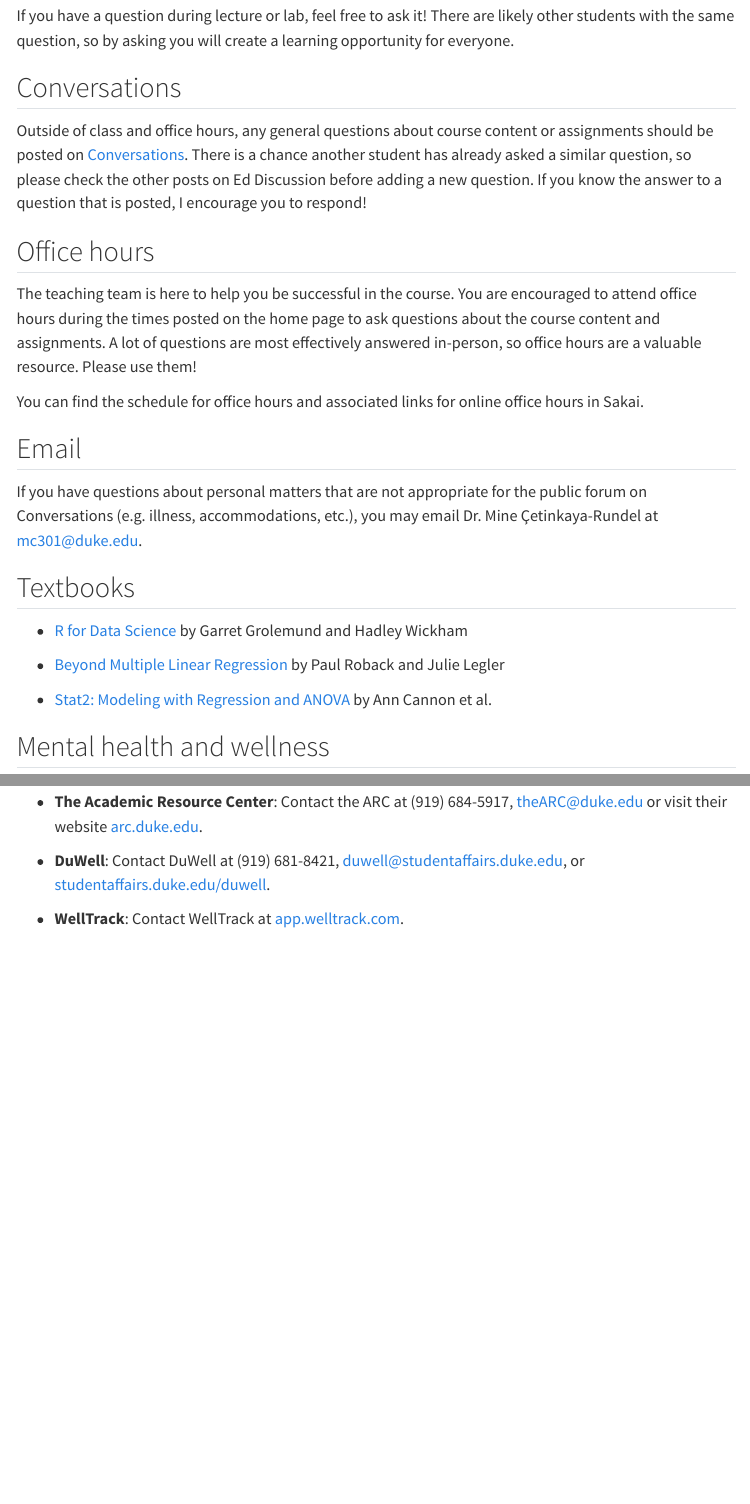
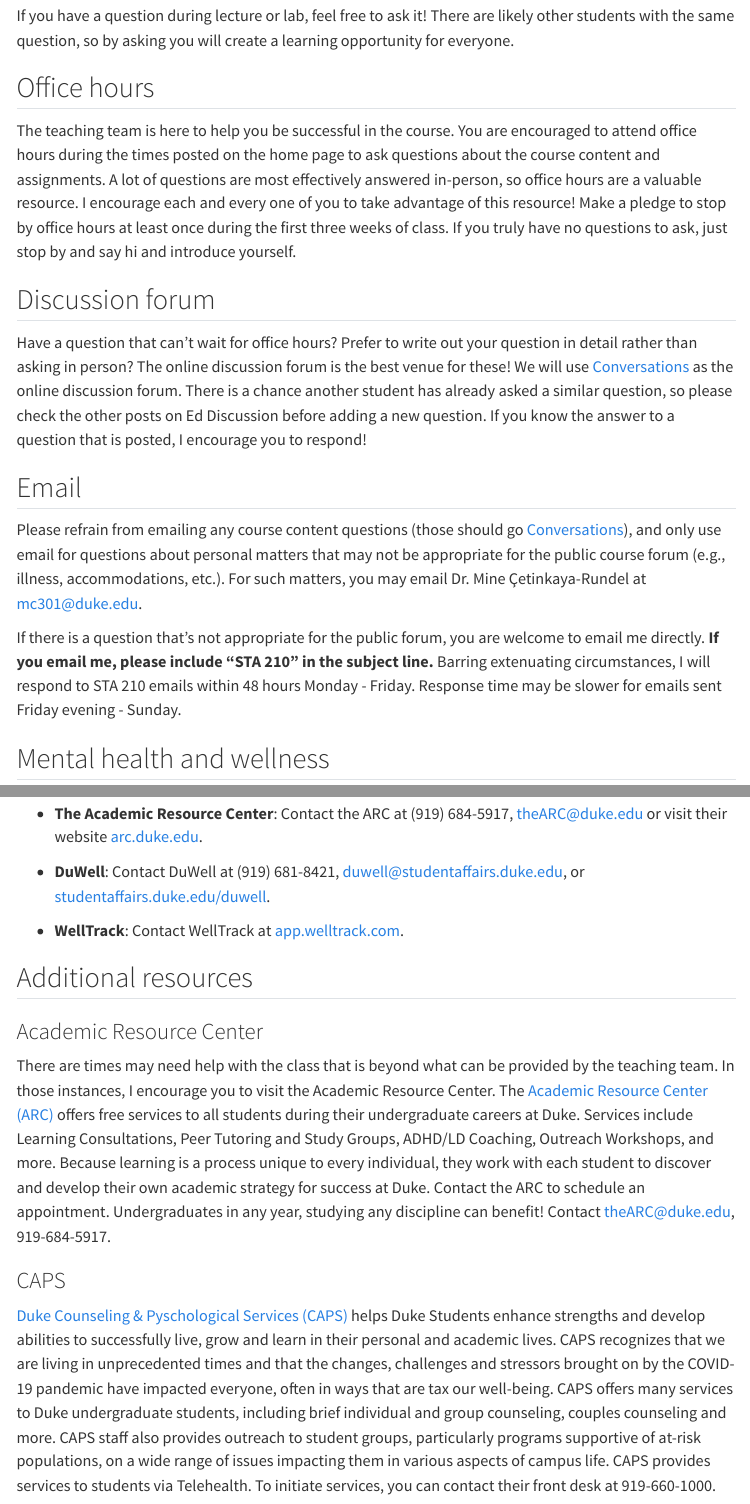
Before and after one commit to sta210-s22/website, a Quarto document (course-support.qmd): the page in a window 1100 px wide, from 390 px down, and a second part further down, joined at a grey line. Rendered offline with R 4.5, knitr and Pandoc in place of Quarto, with nearby package versions; menus at the side of the page are left out.

Commit message:
Wordsmithing

```diff
--- a/course-support.qmd
+++ b/course-support.qmd
@@ -19,32 +19,32 @@ Read below to find out more about how to best make use of each of these resource
 If you have a question during lecture or lab, feel free to ask it!
 There are likely other students with the same question, so by asking you will create a learning opportunity for everyone.
 
-## Conversations
-
-Outside of class and office hours, any general questions about course content or assignments should be posted on [Conversations](https://sakai.duke.edu/portal/site/779c3ebe-3b88-4bcc-bd01-1813e8396a23/tool/13b6446a-a6c6-4222-8cfb-c36d1f70802b).
-There is a chance another student has already asked a similar question, so please check the other posts on Ed Discussion before adding a new question.
-If you know the answer to a question that is posted, I encourage you to respond!
-
 ## Office hours
 
 The teaching team is here to help you be successful in the course.
 You are encouraged to attend office hours during the times posted on the home page to ask questions about the course content and assignments.
 A lot of questions are most effectively answered in-person, so office hours are a valuable resource.
-Please use them!
+I encourage each and every one of you to take advantage of this resource!
+Make a pledge to stop by office hours at least once during the first three weeks of class.
+If you truly have no questions to ask, just stop by and say hi and introduce yourself.
 
-You can find the schedule for office hours and associated links for online office hours in Sakai.
+## Discussion forum
+
+Have a question that can't wait for office hours?
+Prefer to write out your question in detail rather than asking in person?
+The online discussion forum is the best venue for these!
+We will use [Conversations](https://sakai.duke.edu/portal/site/779c3ebe-3b88-4bcc-bd01-1813e8396a23/tool/13b6446a-a6c6-4222-8cfb-c36d1f70802b) as the online discussion forum.
+There is a chance another student has already asked a similar question, so please check the other posts on Ed Discussion before adding a new question.
+If you know the answer to a question that is posted, I encourage you to respond!
 
 ## Email
 
-If you have questions about personal matters that are not appropriate for the public forum on Conversations (e.g. illness, accommodations, etc.), you may email Dr. Mine Çetinkaya-Rundel at [mc301\@duke.edu](mailto:mc301@duke.edu).
+Please refrain from emailing any course content questions (those should go [Conversations](https://sakai.duke.edu/portal/site/779c3ebe-3b88-4bcc-bd01-1813e8396a23/tool/13b6446a-a6c6-4222-8cfb-c36d1f70802b)), and only use email for questions about personal matters that may not be appropriate for the public course forum (e.g., illness, accommodations, etc.).
+For such matters, you may email Dr. Mine Çetinkaya-Rundel at [mc301\@duke.edu](mailto:mc301@duke.edu).
 
-## Textbooks
-
--   [R for Data Science](https://r4ds.had.co.nz/) by Garret Grolemund and Hadley Wickham
-
--   [Beyond Multiple Linear Regression](https://bookdown.org/roback/bookdown-BeyondMLR/) by Paul Roback and Julie Legler
-
--   [Stat2: Modeling with Regression and ANOVA](https://www.amazon.com/STAT2-Modeling-Regression-Ann-Cannon-ebook-dp-B07K6Y99J3/dp/B07K6Y99J3/ref=mt_other?_encoding=UTF8&me=&qid=1629580711) by Ann Cannon et al.
+If there is a question that's not appropriate for the public forum, you are welcome to email me directly.
+**If you email me, please include "STA 210" in the subject line.** Barring extenuating circumstances, I will respond to STA 210 emails within 48 hours Monday - Friday.
+Response time may be slower for emails sent Friday evening - Sunday.
 
 ## Mental health and wellness
 
@@ -66,3 +66,25 @@ If you have questions about personal matters that are not appropriate for the pu
 -   **DuWell**: Contact DuWell at (919) 681-8421, [duwell\@studentaffairs.duke.edu](mailto:duwell@studentaffairs.duke.edu), or [studentaffairs.duke.edu/duwell](https://studentaffairs.duke.edu/duwell).
 
 -   **WellTrack**: Contact WellTrack at [app.welltrack.com](https://app.welltrack.com/).
+
+## Additional resources
+
+### Academic Resource Center
+
+There are times may need help with the class that is beyond what can be provided by the teaching team.
+In those instances, I encourage you to visit the Academic Resource Center.
+The [Academic Resource Center (ARC)](https://arc.duke.edu) offers free services to all students during their undergraduate careers at Duke.
+Services include Learning Consultations, Peer Tutoring and Study Groups, ADHD/LD Coaching, Outreach Workshops, and more.
+Because learning is a process unique to every individual, they work with each student to discover and develop their own academic strategy for success at Duke.
+Contact the ARC to schedule an appointment.
+Undergraduates in any year, studying any discipline can benefit!
+Contact [theARC\@duke.edu](mailto:theARC@duke.edu), 919-684-5917.
+
+### CAPS
+
+[Duke Counseling & Pyschological Services (CAPS)](https://studentaffairs.duke.edu/caps) helps Duke Students enhance strengths and develop abilities to successfully live, grow and learn in their personal and academic lives.
+CAPS recognizes that we are living in unprecedented times and that the changes, challenges and stressors brought on by the COVID-19 pandemic have impacted everyone, often in ways that are tax our well-being.
+CAPS offers many services to Duke undergraduate students, including brief individual and group counseling, couples counseling and more.
+CAPS staff also provides outreach to student groups, particularly programs supportive of at-risk populations, on a wide range of issues impacting them in various aspects of campus life.
+CAPS provides services to students via Telehealth.
+To initiate services, you can contact their front desk at 919-660-1000.
```
Also changed, not shown: course-team.qmd (+10 -5 lines), course-support.qmd (2 more changed lines).
